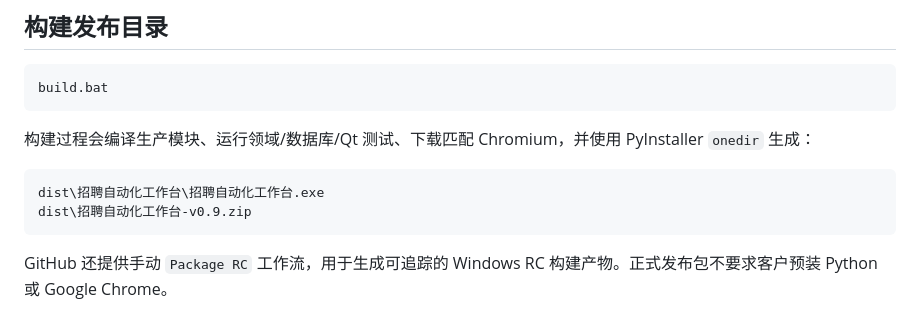
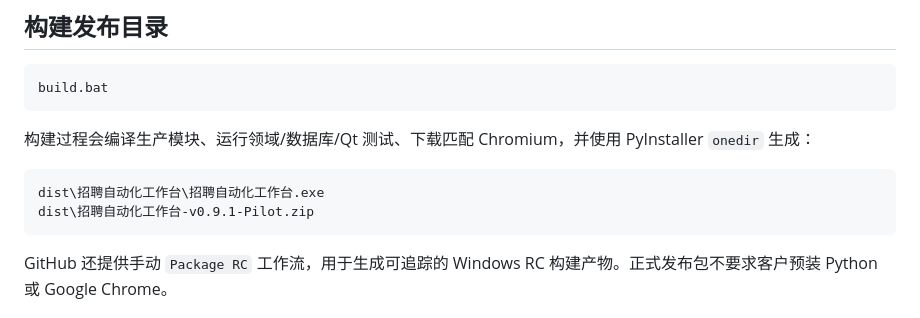
Before and after one commit to dpz-0724/jianli_agent, a Markdown page: README.md, the part around the change. Rendered like a GitHub page.

Commit message:
docs: align README artifact name with V0.9.1 Pilot

````diff
--- a/README.md
+++ b/README.md
@@ -135,7 +135,7 @@ build.bat
 
 ```text
 dist\招聘自动化工作台\招聘自动化工作台.exe
-dist\招聘自动化工作台-v0.9.zip
+dist\招聘自动化工作台-v0.9.1-Pilot.zip
 ```
 
 GitHub 还提供手动 `Package RC` 工作流，用于生成可追踪的 Windows RC 构建产物。正式发布包不要求客户预装 Python 或 Google Chrome。
````
